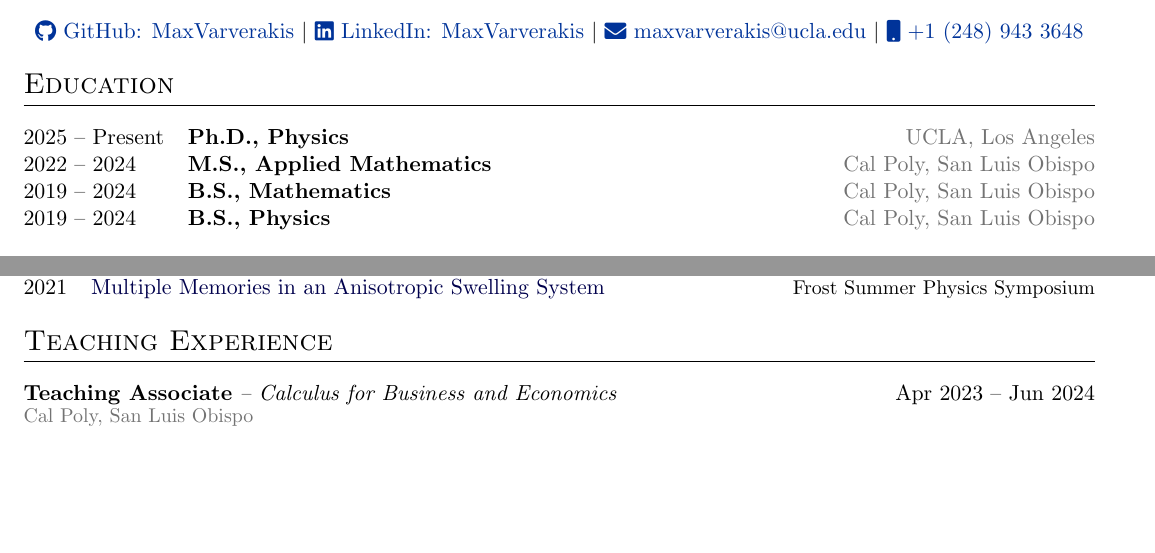
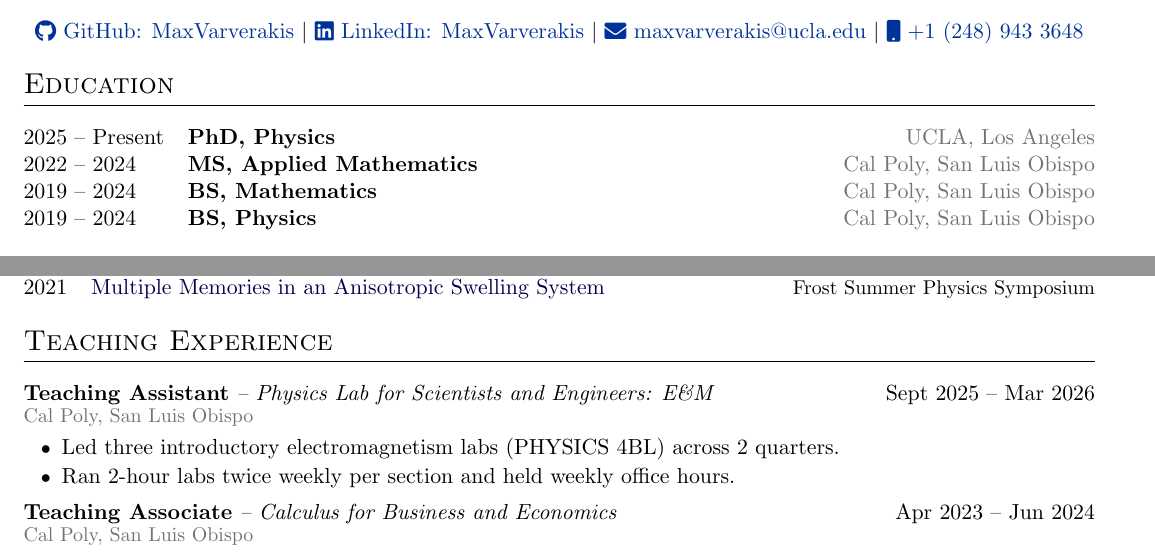
Before and after one commit to MaxVarverakis/cv, a LaTeX CV (cv.tex): two parts of pages 1 and 2 of 2, joined at a grey line, cut so that both start at the same text, the shorter picture padded with empty space. Compiled offline with pdfLaTeX.

Commit message:
modified degree format

```diff
--- a/cv.tex
+++ b/cv.tex
@@ -192,13 +192,13 @@
 %----------------------------------------------------------------------------------------
 \section{Education}
 \begin{tabularx}{\linewidth}{@{}l X@{}}
-2025 -- Present & \textbf{Ph.D., Physics} \hfill\ucla \\
+2025 -- Present & \textbf{PhD, Physics} \hfill\ucla \\
 
-2022 -- 2024 & \textbf{M.S., Applied Mathematics} \hfill\calpoly\\
+2022 -- 2024 & \textbf{MS, Applied Mathematics} \hfill\calpoly\\
 
-2019 -- 2024 & \textbf{B.S., Mathematics} \hfill\calpoly\\
+2019 -- 2024 & \textbf{BS, Mathematics} \hfill\calpoly\\
 
-2019 -- 2024 & \textbf{B.S., Physics} \hfill\calpoly\\
+2019 -- 2024 & \textbf{BS, Physics} \hfill\calpoly\\
 \end{tabularx}
 
 %----------------------------------------------------------------------------------------
@@ -334,6 +334,10 @@
 
 % \textbf{Responsibilities:}
 % \end{tabularx}
+\begin{jobcustomlong}{Teaching Assistant}{-- Physics Lab for Scientists and Engineers: E\&M}{Sept 2025 -- Mar 2026}{\calpoly}
+    \item Led three introductory electromagnetism labs (PHYSICS 4BL) across 2 quarters.
+    \item Ran 2-hour labs twice weekly per section and held weekly office hours.
+\end{jobcustomlong}
 \begin{jobcustomlong}{Teaching Associate}{-- Calculus for Business and Economics}{Apr 2023 -- Jun 2024}{\calpoly}
     \item Taught 4-unit course MATH 221 for 3 quarters, totaling $\sim$370 hours and 160 students.
     \item Lectured 4 hours/class weekly. Wrote lesson plans, quizzes, and exams. Held 1 office hour/class weekly.
```
